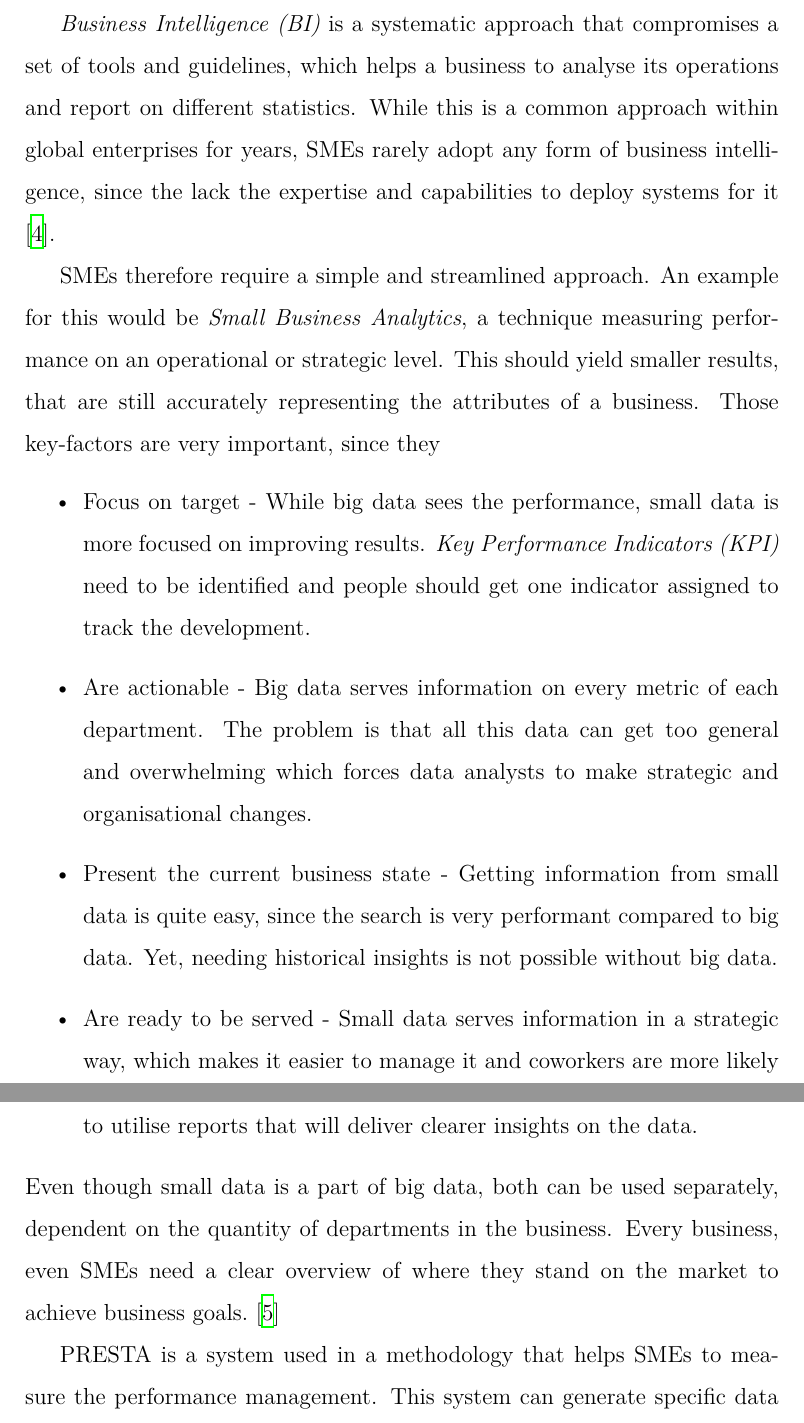
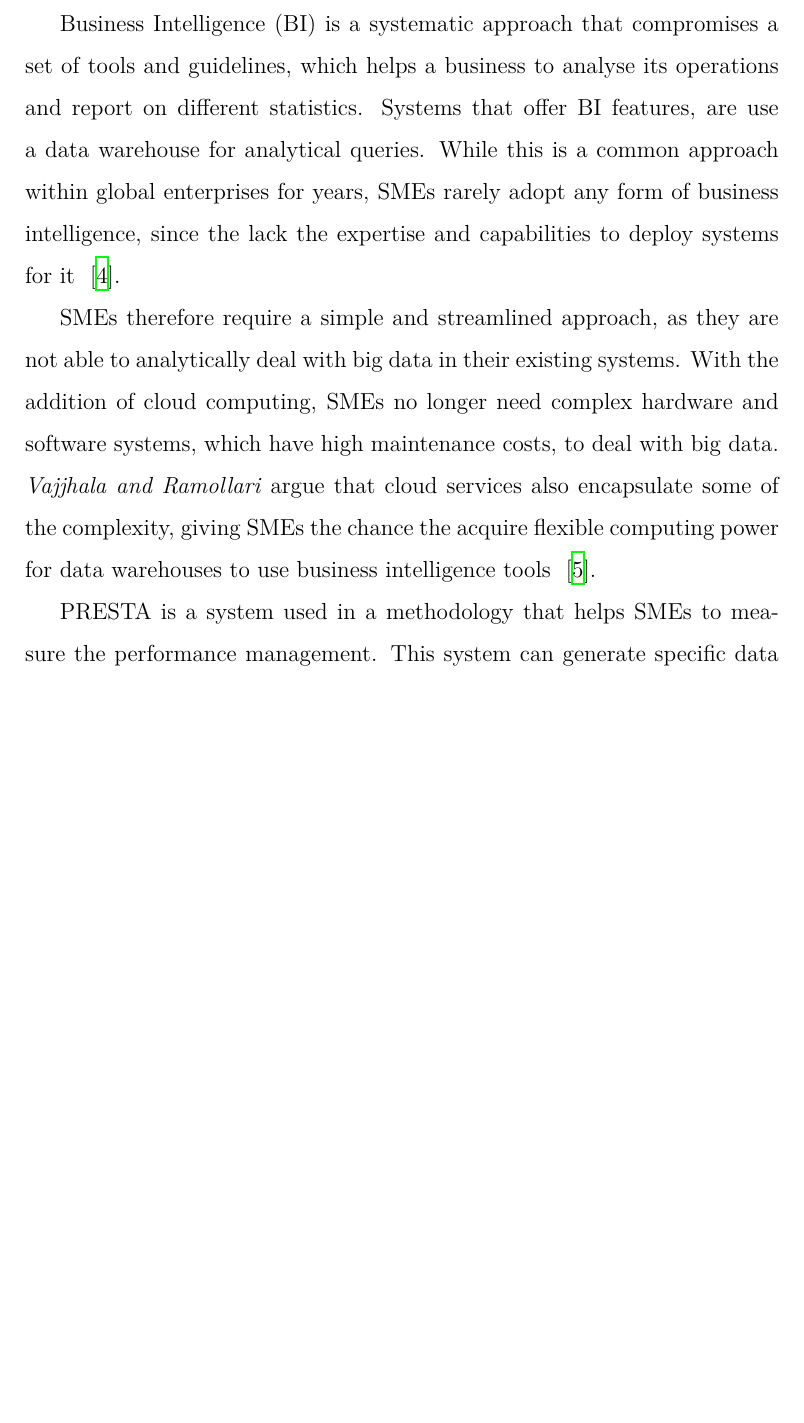
Before and after one commit to reitermarkus/data-warehouse-systems, a LaTeX paper (paper.tex, which reads sections/related-work.tex): two parts of pages 7 and 8 of 23 before the commit and part of page 7 of 22 after it, the two joined at a grey line, cut so that both start at the same text, the shorter picture padded with empty space. Compiled offline with XeLaTeX.

Commit message:
Refactor related work.

```diff
--- a/sections/related-work.tex
+++ b/sections/related-work.tex
@@ -8,17 +8,9 @@ Furthermore, on-premise data warehouse systems require a certain level of storag
 
 Cloud-based data warehouses enable smaller business to fully utilise all needed features of the DWH technology, as they require considerably less time and expertise to set up and configure. Additionally, there is no up-front cost, as there is no local infrastructure required. Many popular vendors also offer a \textit{pay-as-you-go} subscription, which gives customers flexibility to try out their system for a very low fee. The reduction in cost and a static monthly payment model is the main reason why smaller companies can even consider implementing a DWH in their business process, as this was previously the main barrier, \cite{Fernandes2016}.
 
+Business Intelligence (BI) is a systematic approach that compromises a set of tools and guidelines, which helps a business to analyse its operations and report on different statistics. Systems that offer BI features, are use a data warehouse for analytical queries. While this is a common approach within global enterprises for years, SMEs rarely adopt any form of business intelligence, since the lack the expertise and capabilities to deploy systems for it ~\cite{Golfarelli2004}.
 
-\textit{Business Intelligence (BI)} is a systematic approach that compromises a set of tools and guidelines, which helps a business to analyse its operations and report on different statistics. While this is a common approach within global enterprises for years, SMEs rarely adopt any form of business intelligence, since the lack the expertise and capabilities to deploy systems for it ~\cite{Golfarelli2004}.
-
-SMEs therefore require a simple and streamlined approach. An example for this would be \textit{Small Business Analytics}, a technique measuring performance on an operational or strategic level. This should yield smaller results, that are still accurately representing the attributes of a business. Those key-factors are very important, since they
-\begin{itemize}
-	\item Focus on target - While big data sees the performance, small data is more focused on improving results. \textit{Key Performance Indicators (KPI)} need to be identified and people should get one indicator assigned to track the development.
-	\item Are actionable - Big data serves information on every metric of each department. The problem is that all this data can get too general and overwhelming which forces data analysts to make strategic and organisational changes.
-	\item Present the current business state - Getting information from small data is quite easy, since the search is very performant compared to big data. Yet, needing historical insights is not possible without big data.
-	\item Are ready to be served - Small data serves information in a strategic way, which makes it easier to manage it and coworkers are more likely to utilise reports that will deliver clearer insights on the data.
-\end{itemize}
-Even though small data is a part of big data, both can be used separately, dependent on the quantity of departments in the business. Every business, even SMEs need a clear overview of where they stand on the market to achieve business goals.~\cite{Durcevic2018}
+SMEs therefore require a simple and streamlined approach, as they are not able to analytically deal with big data in their existing systems. With the addition of cloud computing, SMEs no longer need complex hardware and software systems, which have high maintenance costs, to deal with big data. \textit{Vajjhala and Ramollari} argue that cloud services also encapsulate some of the complexity, giving SMEs the chance the acquire flexible computing power for data warehouses to use business intelligence tools ~\cite{Vajjhala2016}.
 
 PRESTA is a system used in a methodology that helps SMEs to measure the performance management. This system can generate specific data warehouses and it is responsible for data input and calculating norm values. Different organisations are seeking new systems to track the progress against plans and for flexible allocations of resources. Traditional systems include ERP and business intelligence systems but it is not sufficient. Business Performance Management (BPM) is a term to integrate key indicator of performance into management processes. The best known model for BPM is the Balanced Scorecard of Kaplan and Norton. Data around the company gets integrated into a DWH system in a consistent and reliable way. There are different tools needed in such systems like the front end, or the standard C/S tools. C/S tools are responsible for the development of customised data applications. Further EIS/DSS tools are needed to generate high-end multidimensional analysis which are more complex. Finally data mining tools are needed. Since different data mining products are exploratory to identify information without an initial question or hypothesis, specific data mining tools are needed to avoid this. In order to get a multidimensional view on the data it has to be organised in fact and dimension tables. To become a generic performance management tool for a range of business situations a generic data model needs to be defined by having a list of critical success factors and performance indicators. These indicators (PI) variables are organised in facts and dimension tables. In the management analysis the PI measurement model has to be implemented in a way such that it delivers report of PI measures and also selected norm values. These reports are very helpful in determining business problems. The PRESTA system is planned to be a generic DWH based performance management system. Based on the input of the PIs it generates a DWH dimensional data structure and data gets input automatically. Considering that the operational database structure is far from complete, tables can also be input manually. Since manual input can lead to double data, data gets input on PI measurement variables level which means that measurements are kept at company level and loses detailed data. PRESTA is based on a web application and uses a MySQL database. In order for it to be become a full DWH based system, in the near future it will get a PRESTA based data warehouse where the system itself gets data feed directly from there.~\cite{Schreurs2007}
 
```
Also changed, not shown: paper.bib (+12 -1 lines), 1 other file.
